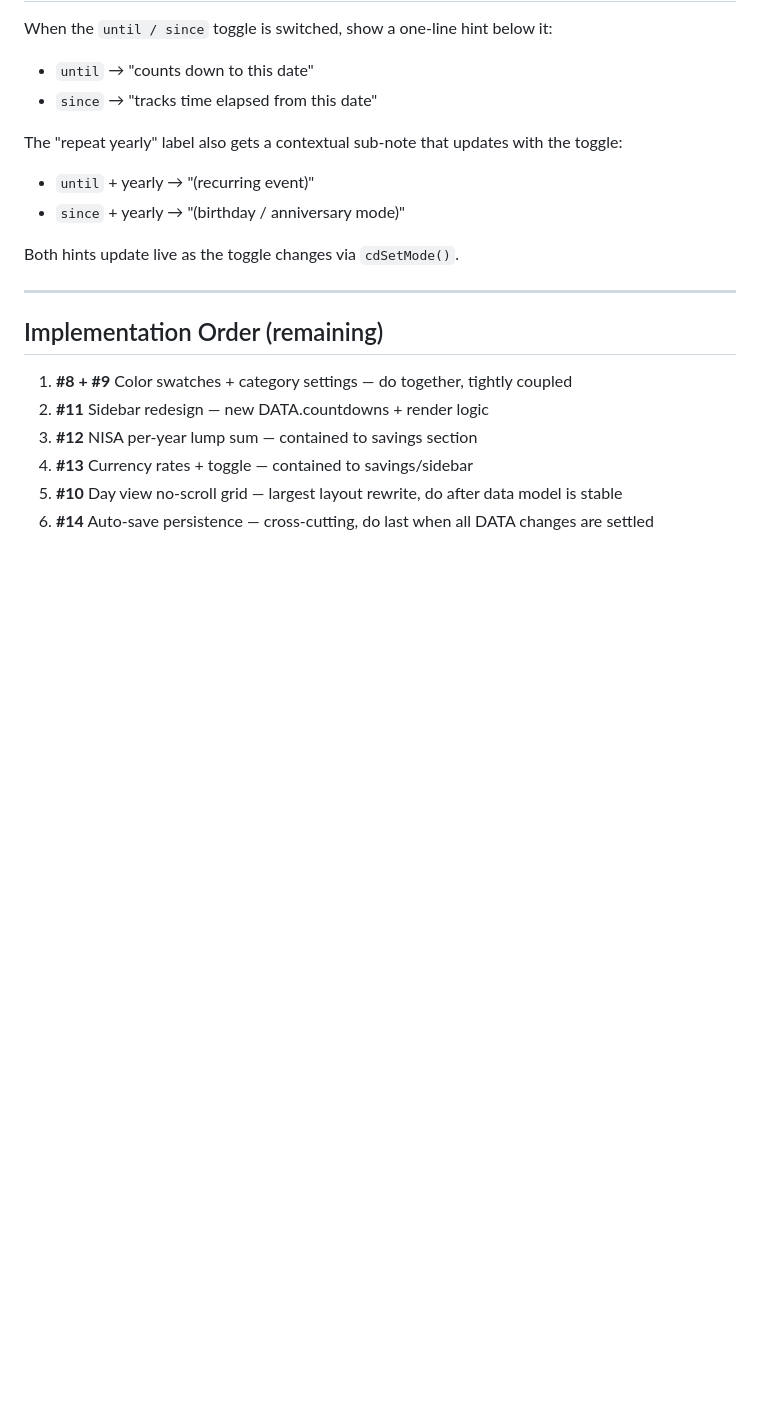
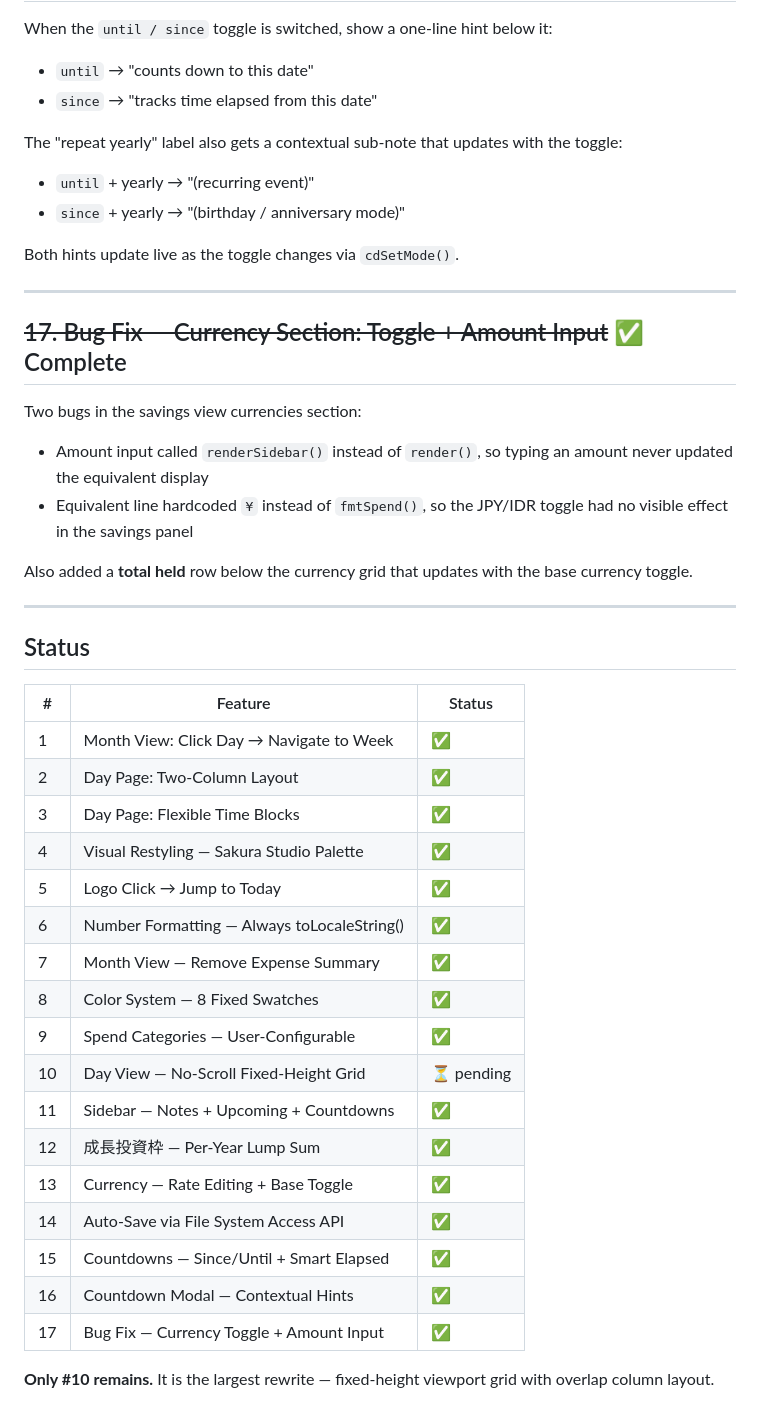
Before and after one commit to jesdonut/lifeOS, a Markdown page: enhancements.md, the part around the change. Drawn GitHub-style; blank space fills up the shorter version.

Commit message:
docs: clean up enhancements.md — add #17 bug fix, add status table
Removed stale implementation order (all items now complete except #10).
Added status table summarising all 17 items.
Added #17 tracking the currency toggle + amount input bug fix.

Co-Authored-By: Claude Sonnet 4.6 <noreply@anthropic.com>

```diff
--- a/enhancements.md
+++ b/enhancements.md
@@ -125,11 +125,36 @@ Both hints update live as the toggle changes via `cdSetMode()`.
 
 ---
 
-## Implementation Order (remaining)
+## ~~17. Bug Fix — Currency Section: Toggle + Amount Input~~ ✅ Complete
 
-1. **#8 + #9** Color swatches + category settings — do together, tightly coupled
-2. **#11** Sidebar redesign — new DATA.countdowns + render logic
-3. **#12** NISA per-year lump sum — contained to savings section
-4. **#13** Currency rates + toggle — contained to savings/sidebar
-5. **#10** Day view no-scroll grid — largest layout rewrite, do after data model is stable
-6. **#14** Auto-save persistence — cross-cutting, do last when all DATA changes are settled
+Two bugs in the savings view currencies section:
+- Amount input called `renderSidebar()` instead of `render()`, so typing an amount never updated the equivalent display
+- Equivalent line hardcoded `¥` instead of `fmtSpend()`, so the JPY/IDR toggle had no visible effect in the savings panel
+
+Also added a **total held** row below the currency grid that updates with the base currency toggle.
+
+---
+
+## Status
+
+| # | Feature | Status |
+|---|---|---|
+| 1 | Month View: Click Day → Navigate to Week | ✅ |
+| 2 | Day Page: Two-Column Layout | ✅ |
+| 3 | Day Page: Flexible Time Blocks | ✅ |
+| 4 | Visual Restyling — Sakura Studio Palette | ✅ |
+| 5 | Logo Click → Jump to Today | ✅ |
+| 6 | Number Formatting — Always toLocaleString() | ✅ |
+| 7 | Month View — Remove Expense Summary | ✅ |
+| 8 | Color System — 8 Fixed Swatches | ✅ |
+| 9 | Spend Categories — User-Configurable | ✅ |
+| 10 | Day View — No-Scroll Fixed-Height Grid | ⏳ pending |
+| 11 | Sidebar — Notes + Upcoming + Countdowns | ✅ |
+| 12 | 成長投資枠 — Per-Year Lump Sum | ✅ |
+| 13 | Currency — Rate Editing + Base Toggle | ✅ |
+| 14 | Auto-Save via File System Access API | ✅ |
+| 15 | Countdowns — Since/Until + Smart Elapsed | ✅ |
+| 16 | Countdown Modal — Contextual Hints | ✅ |
+| 17 | Bug Fix — Currency Toggle + Amount Input | ✅ |
+
+**Only #10 remains.** It is the largest rewrite — fixed-height viewport grid with overlap column layout.
```
